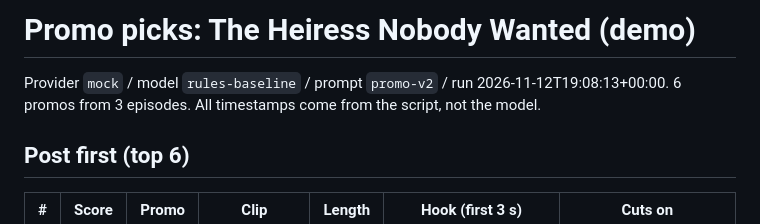
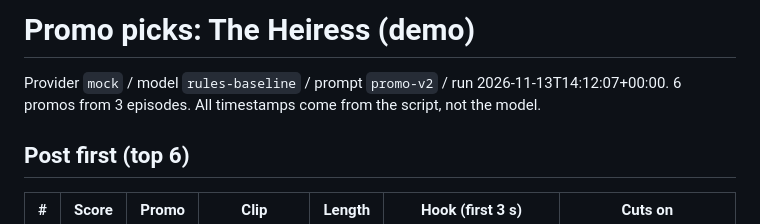
Before and after one commit to tausnix/kuku-promo-finder, a Markdown page: demo/demo_run/promos_ranked.md, the part around the change. Drawn GitHub-style.

```diff
--- a/demo/demo_run/promos_ranked.md
+++ b/demo/demo_run/promos_ranked.md
@@ -1,6 +1,6 @@
-# Promo picks: The Heiress Nobody Wanted (demo)
+# Promo picks: The Heiress (demo)
 
-Provider `mock` / model `rules-baseline` / prompt `promo-v2` / run 2026-11-12T19:08:13+00:00. 6 promos from 3 episodes. All timestamps come from the script, not the model.
+Provider `mock` / model `rules-baseline` / prompt `promo-v2` / run 2026-11-13T14:12:07+00:00. 6 promos from 3 episodes. All timestamps come from the script, not the model.
 
 ## Post first (top 6)
 
```
Also changed, not shown: README.md (+2 -0 lines), demo/demo_run/quality_report.md (+2 -2 lines), docs/app.png (added), 15 other files.
